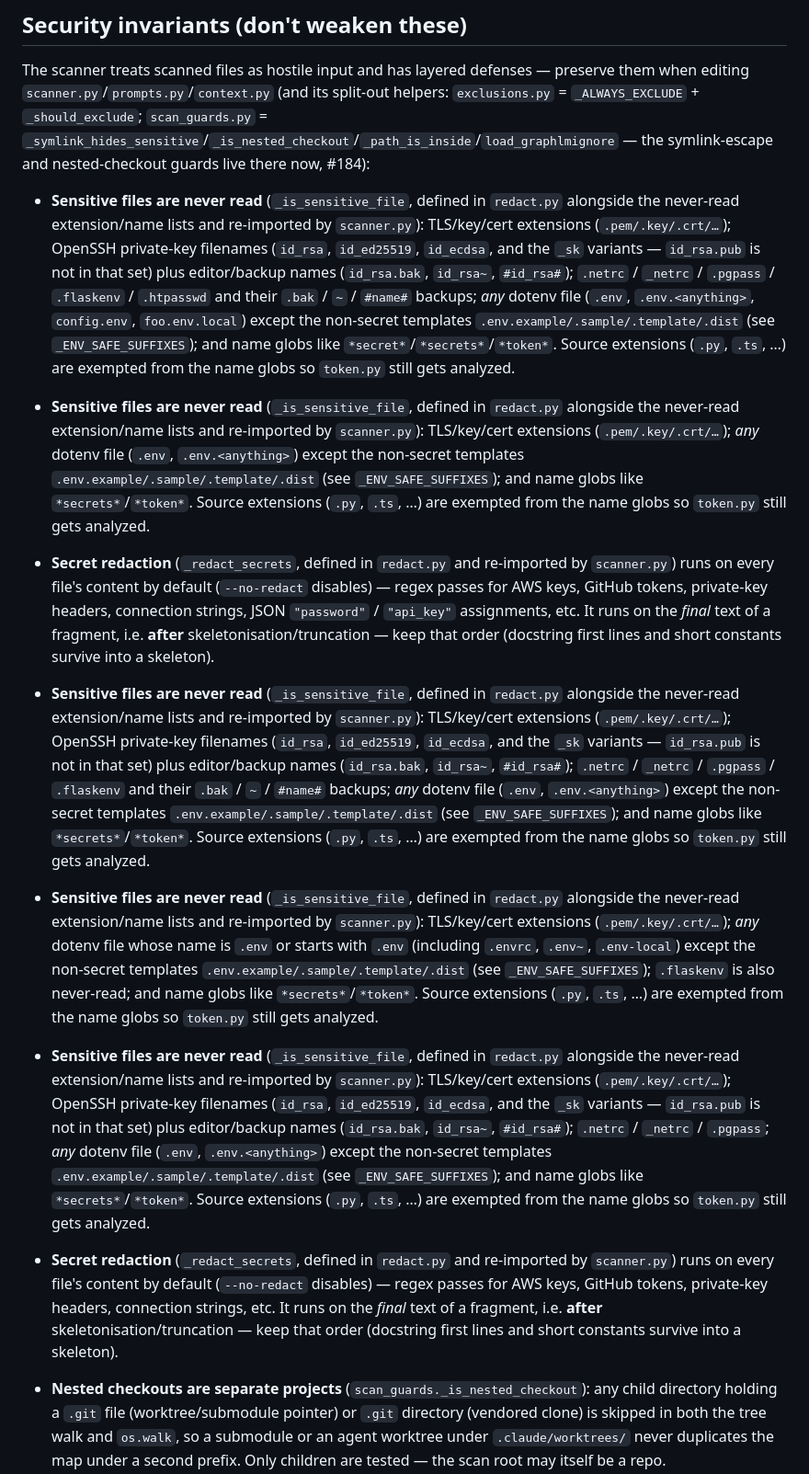
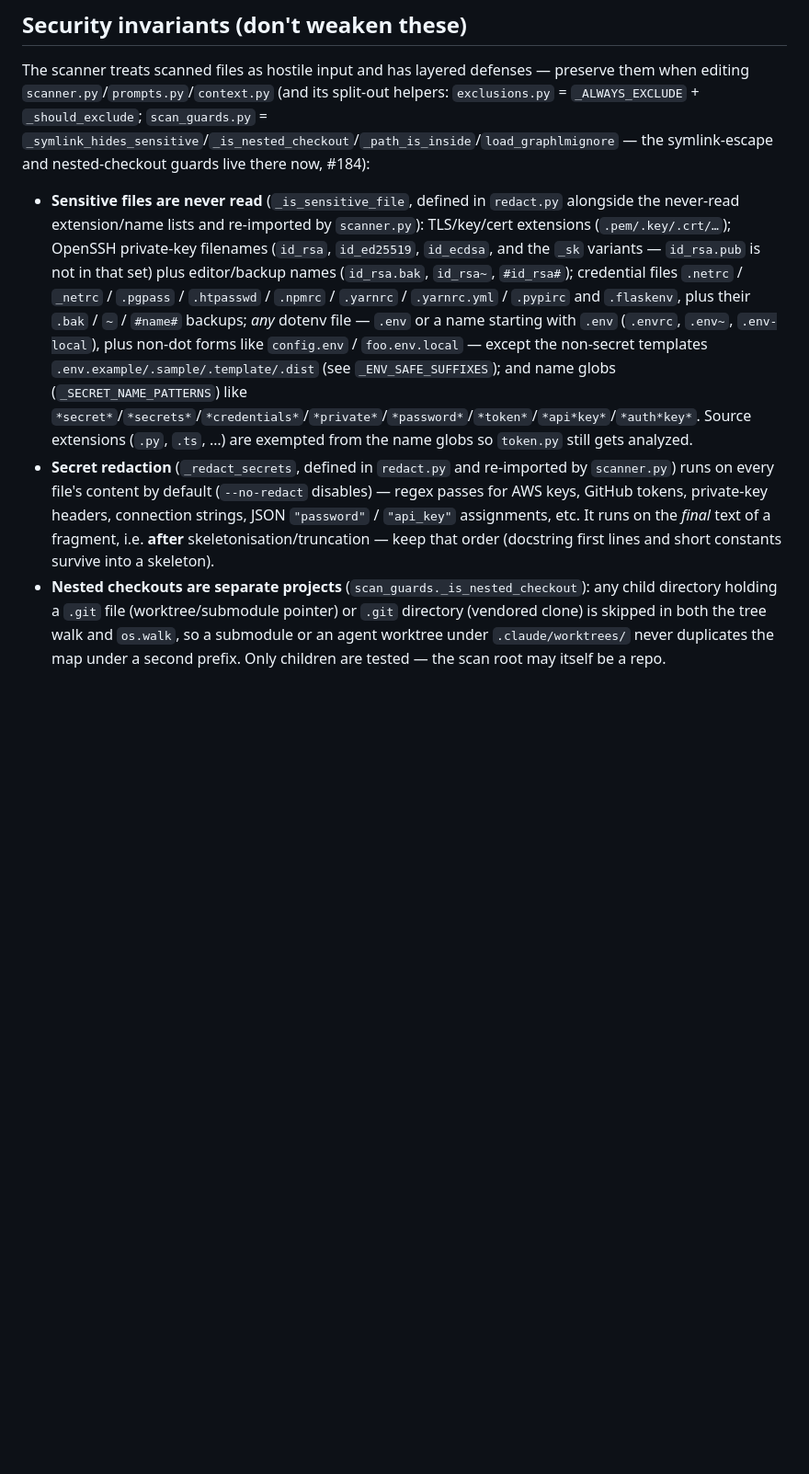
Before and after one commit to ggrace519/graphLM, a Markdown page: CLAUDE.md, the part around the change. Shown at 92% size. GitHub-like rendering; blank space fills up the shorter version.

Commit message:
docs(claude-md): dedupe the Security-invariants paragraphs (#185)
The "Sensitive files are never read" bullet appeared 5× and "Secret
redaction" 2×, and they had DIVERGED — each copy carried a different
subset of the never-read list. Merged each into one bullet that is the
union of all copies' facts, every fact verified against redact.py:

- Credential files: unioned to the full `_CREDENTIAL_FILE_NAMES`
  (.netrc/_netrc/.pgpass/.htpasspd/.npmrc/.yarnrc/.yarnrc.yml/.pypirc)
  + .flaskenv — no single copy listed all of them (one had only
  .netrc/_netrc/.pgpass; another dropped .htpasspd).
- Dotenv: reconciled the two descriptions against the code — it matches
  `.env` OR a name starting with `.env` (.envrc/.env~/.env-local) plus
  non-dot `config.env`/`foo.env.local`, verified empirically via
  _is_sensitive_file. Kept the accurate union, not either partial copy.
- Name globs: unioned to the full `_SECRET_NAME_PATTERNS` (8 globs);
  copies listed only 2–3.
- Secret redaction: kept the copy naming JSON password/api_key
  assignments (verified in redact.py:50/85), dropped the leaner copy.

No stale clauses found (all facts still hold in redact.py). Docs only.
CLAUDE.md 111 → 102 lines; 1036 passed (no code touched).

Co-Authored-By: Claude Opus 4.8 <noreply@anthropic.com>

```diff
--- a/CLAUDE.md
+++ b/CLAUDE.md
@@ -75,17 +75,8 @@ The *analysis* pipeline lives in `graphlm/__init__.py::generate_graph()` — rea
 ## Security invariants (don't weaken these)
 
 The scanner treats scanned files as hostile input and has layered defenses — preserve them when editing `scanner.py`/`prompts.py`/`context.py` (and its split-out helpers: `exclusions.py` = `_ALWAYS_EXCLUDE` + `_should_exclude`; `scan_guards.py` = `_symlink_hides_sensitive`/`_is_nested_checkout`/`_path_is_inside`/`load_graphlmignore` — the symlink-escape and nested-checkout guards live there now, #184):
-- **Sensitive files are never read** (`_is_sensitive_file`, defined in `redact.py` alongside the never-read extension/name lists and re-imported by `scanner.py`): TLS/key/cert extensions (`.pem/.key/.crt/…`); OpenSSH private-key filenames (`id_rsa`, `id_ed25519`, `id_ecdsa`, and the `_sk` variants — `id_rsa.pub` is not in that set) plus editor/backup names (`id_rsa.bak`, `id_rsa~`, `#id_rsa#`); `.netrc` / `_netrc` / `.pgpass` / `.flaskenv` / `.htpasswd` and their `.bak` / `~` / `#name#` backups; *any* dotenv file (`.env`, `.env.<anything>`, `config.env`, `foo.env.local`) except the non-secret templates `.env.example/.sample/.template/.dist` (see `_ENV_SAFE_SUFFIXES`); and name globs like `*secret*`/`*secrets*`/`*token*`. Source extensions (`.py`, `.ts`, …) are exempted from the name globs so `token.py` still gets analyzed.
-
-- **Sensitive files are never read** (`_is_sensitive_file`, defined in `redact.py` alongside the never-read extension/name lists and re-imported by `scanner.py`): TLS/key/cert extensions (`.pem/.key/.crt/…`); *any* dotenv file (`.env`, `.env.<anything>`) except the non-secret templates `.env.example/.sample/.template/.dist` (see `_ENV_SAFE_SUFFIXES`); and name globs like `*secrets*`/`*token*`. Source extensions (`.py`, `.ts`, …) are exempted from the name globs so `token.py` still gets analyzed.
+- **Sensitive files are never read** (`_is_sensitive_file`, defined in `redact.py` alongside the never-read extension/name lists and re-imported by `scanner.py`): TLS/key/cert extensions (`.pem/.key/.crt/…`); OpenSSH private-key filenames (`id_rsa`, `id_ed25519`, `id_ecdsa`, and the `_sk` variants — `id_rsa.pub` is not in that set) plus editor/backup names (`id_rsa.bak`, `id_rsa~`, `#id_rsa#`); credential files `.netrc` / `_netrc` / `.pgpass` / `.htpasswd` / `.npmrc` / `.yarnrc` / `.yarnrc.yml` / `.pypirc` and `.flaskenv`, plus their `.bak` / `~` / `#name#` backups; *any* dotenv file — `.env` or a name starting with `.env` (`.envrc`, `.env~`, `.env-local`), plus non-dot forms like `config.env` / `foo.env.local` — except the non-secret templates `.env.example/.sample/.template/.dist` (see `_ENV_SAFE_SUFFIXES`); and name globs (`_SECRET_NAME_PATTERNS`) like `*secret*`/`*secrets*`/`*credentials*`/`*private*`/`*password*`/`*token*`/`*api*key*`/`*auth*key*`. Source extensions (`.py`, `.ts`, …) are exempted from the name globs so `token.py` still gets analyzed.
 - **Secret redaction** (`_redact_secrets`, defined in `redact.py` and re-imported by `scanner.py`) runs on every file's content by default (`--no-redact` disables) — regex passes for AWS keys, GitHub tokens, private-key headers, connection strings, JSON `"password"` / `"api_key"` assignments, etc. It runs on the *final* text of a fragment, i.e. **after** skeletonisation/truncation — keep that order (docstring first lines and short constants survive into a skeleton).
-
-- **Sensitive files are never read** (`_is_sensitive_file`, defined in `redact.py` alongside the never-read extension/name lists and re-imported by `scanner.py`): TLS/key/cert extensions (`.pem/.key/.crt/…`); OpenSSH private-key filenames (`id_rsa`, `id_ed25519`, `id_ecdsa`, and the `_sk` variants — `id_rsa.pub` is not in that set) plus editor/backup names (`id_rsa.bak`, `id_rsa~`, `#id_rsa#`); `.netrc` / `_netrc` / `.pgpass` / `.flaskenv` and their `.bak` / `~` / `#name#` backups; *any* dotenv file (`.env`, `.env.<anything>`) except the non-secret templates `.env.example/.sample/.template/.dist` (see `_ENV_SAFE_SUFFIXES`); and name globs like `*secrets*`/`*token*`. Source extensions (`.py`, `.ts`, …) are exempted from the name globs so `token.py` still gets analyzed.
-
-- **Sensitive files are never read** (`_is_sensitive_file`, defined in `redact.py` alongside the never-read extension/name lists and re-imported by `scanner.py`): TLS/key/cert extensions (`.pem/.key/.crt/…`); *any* dotenv file whose name is `.env` or starts with `.env` (including `.envrc`, `.env~`, `.env-local`) except the non-secret templates `.env.example/.sample/.template/.dist` (see `_ENV_SAFE_SUFFIXES`); `.flaskenv` is also never-read; and name globs like `*secrets*`/`*token*`. Source extensions (`.py`, `.ts`, …) are exempted from the name globs so `token.py` still gets analyzed.
-
-- **Sensitive files are never read** (`_is_sensitive_file`, defined in `redact.py` alongside the never-read extension/name lists and re-imported by `scanner.py`): TLS/key/cert extensions (`.pem/.key/.crt/…`); OpenSSH private-key filenames (`id_rsa`, `id_ed25519`, `id_ecdsa`, and the `_sk` variants — `id_rsa.pub` is not in that set) plus editor/backup names (`id_rsa.bak`, `id_rsa~`, `#id_rsa#`); `.netrc` / `_netrc` / `.pgpass`; *any* dotenv file (`.env`, `.env.<anything>`) except the non-secret templates `.env.example/.sample/.template/.dist` (see `_ENV_SAFE_SUFFIXES`); and name globs like `*secrets*`/`*token*`. Source extensions (`.py`, `.ts`, …) are exempted from the name globs so `token.py` still gets analyzed.
-- **Secret redaction** (`_redact_secrets`, defined in `redact.py` and re-imported by `scanner.py`) runs on every file's content by default (`--no-redact` disables) — regex passes for AWS keys, GitHub tokens, private-key headers, connection strings, etc. It runs on the *final* text of a fragment, i.e. **after** skeletonisation/truncation — keep that order (docstring first lines and short constants survive into a skeleton).
 - **Nested checkouts are separate projects** (`scan_guards._is_nested_checkout`): any child directory holding a `.git` file (worktree/submodule pointer) or `.git` directory (vendored clone) is skipped in both the tree walk and `os.walk`, so a submodule or an agent worktree under `.claude/worktrees/` never duplicates the map under a second prefix. Only children are tested — the scan root may itself be a repo.
 - **Symlink escape prevention** (`scan_guards._path_is_inside`): any symlink (file *or* directory) pointing outside the project is skipped — in the tree walk (so it never appears in the tree or consumes a `max_files` slot) and again before reading content in `os.walk`. In-project *directory* symlinks are also omitted from the tree (matching `os.walk(followlinks=False)`), so a `sub/loop → root` cycle cannot explode the listing and an `alias → pkg` link cannot advertise `alias/mod.py` (#97).
 - **Prompt-injection guard**: `SYSTEM_PROMPT` (`prompts.py`) and the pass-2 prompt both instruct the model to treat all file content as data, never instructions. Keep that clause if you touch the prompts.
```
